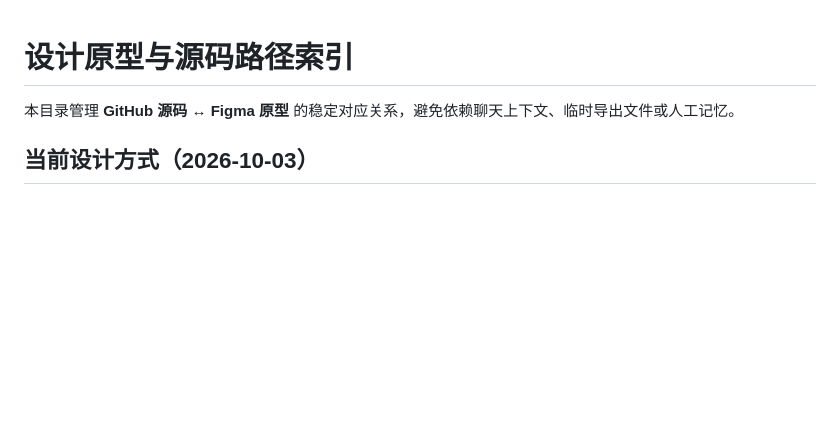
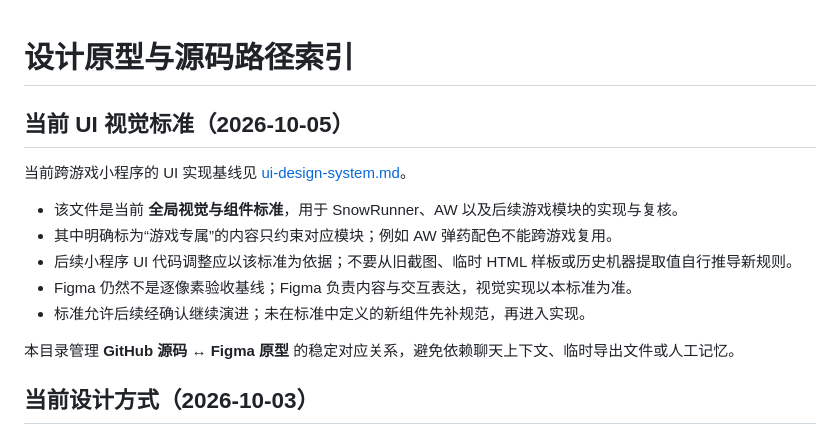
Before and after one commit to zeroga/wx_coopgames, a Markdown page: docs/design/README.md, the part around the change. GitHub-like rendering; blank space fills up the shorter version.

Commit message:
docs(ui): add confirmed cross-game design standard

```diff
--- a/docs/design/README.md
+++ b/docs/design/README.md
@@ -1,4 +1,15 @@
 # 设计原型与源码路径索引
+
+## 当前 UI 视觉标准（2026-10-05）
+
+当前跨游戏小程序的 UI 实现基线见 [ui-design-system.md](./ui-design-system.md)。
+
+- 该文件是当前 **全局视觉与组件标准**，用于 SnowRunner、AW 以及后续游戏模块的实现与复核。
+- 其中明确标为“游戏专属”的内容只约束对应模块；例如 AW 弹药配色不能跨游戏复用。
+- 后续小程序 UI 代码调整应以该标准为依据；不要从旧截图、临时 HTML 样板或历史机器提取值自行推导新规则。
+- Figma 仍然不是逐像素验收基线；Figma 负责内容与交互表达，视觉实现以本标准为准。
+- 标准允许后续经确认继续演进；未在标准中定义的新组件先补规范，再进入实现。
+
 
 本目录管理 **GitHub 源码 ↔ Figma 原型** 的稳定对应关系，避免依赖聊天上下文、临时导出文件或人工记忆。
 
```
Also changed, not shown: docs/design/ui-design-system.md (added, +522 -0 lines).
